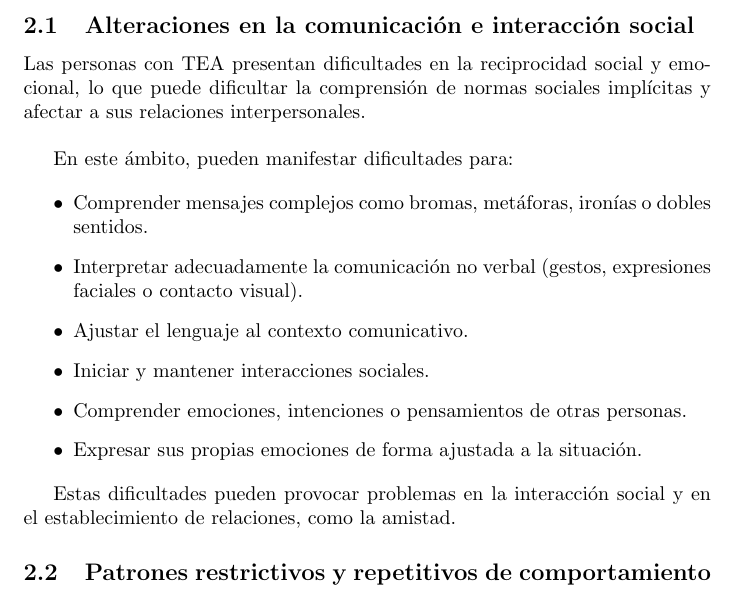
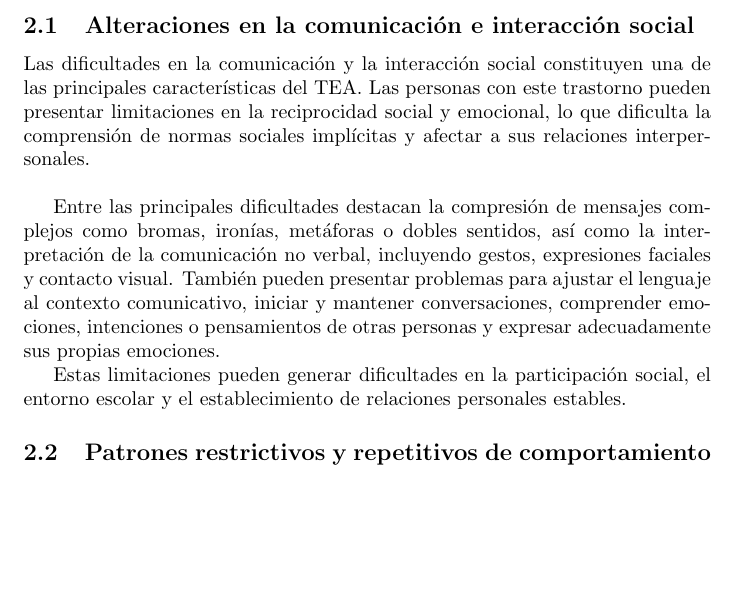
Before and after one commit to Lucia-G-R/Supuesto_5_Necesidades, a LaTeX document (main.tex): part of page 6 of 32, cut so that both start at the same text, the shorter picture padded with empty space. Compiled offline with pdfLaTeX.

Commit message:
Actualización

```diff
--- a/main.tex
+++ b/main.tex
@@ -56,20 +56,11 @@ El Trastorno del Espectro del Autismo (TEA) no presenta rasgos físicos diferenc
 Asimismo, puede aparecer asociado a otras condiciones como discapacidad intelectual, trastornos del lenguaje o dificultades relacionadas con la salud mental.
 
 \subsection{\textbf{Alteraciones en la comunicación e interacción social}}
-Las personas con TEA presentan dificultades en la reciprocidad social y emocional, lo que puede dificultar la comprensión de normas sociales implícitas y afectar a sus relaciones interpersonales.\\
+Las dificultades en la comunicación y la interacción social constituyen una de las principales características del TEA. Las personas con este trastorno pueden presentar limitaciones en la reciprocidad social y emocional, lo que dificulta la comprensión de normas sociales implícitas y afectar a sus relaciones interpersonales.\\
 
-En este ámbito, pueden manifestar dificultades para:
+Entre las principales dificultades destacan la compresión de mensajes complejos como bromas, ironías, metáforas o dobles sentidos, así como la interpretación de la comunicación no verbal, incluyendo gestos, expresiones faciales y contacto visual. También pueden presentar problemas para ajustar el lenguaje al contexto comunicativo, iniciar y mantener conversaciones, comprender emociones, intenciones o pensamientos de otras personas y expresar adecuadamente sus propias emociones.
 
-\begin{itemize}
-    \item Comprender mensajes complejos como bromas, metáforas, ironías o dobles sentidos.
-    \item Interpretar adecuadamente la comunicación no verbal (gestos, expresiones faciales o contacto visual).
-    \item Ajustar el lenguaje al contexto comunicativo.
-    \item Iniciar y mantener interacciones sociales.
-    \item Comprender emociones, intenciones o pensamientos de otras personas.
-    \item Expresar sus propias emociones de forma ajustada a la situación.
-\end{itemize}
-
-Estas dificultades pueden provocar problemas en la interacción social y en el establecimiento de relaciones, como la amistad.
+Estas limitaciones pueden generar dificultades en la participación social, el entorno escolar y el establecimiento de relaciones personales estables.
 
 \subsection{\textbf{Patrones restrictivos y repetitivos de comportamiento}}
 Las personas con TEA suelen presentar un estilo de pensamiento rígido y una marcada dificultad para adaptarse a los cambios, lo que puede traducirse en comportamientos repetitivos y una fuerte necesidad de mantener rutinas.\\
```
